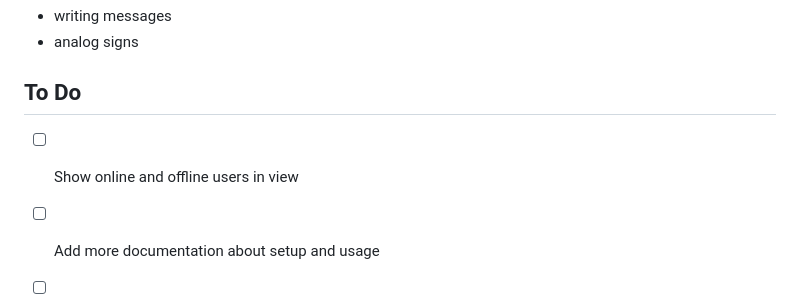
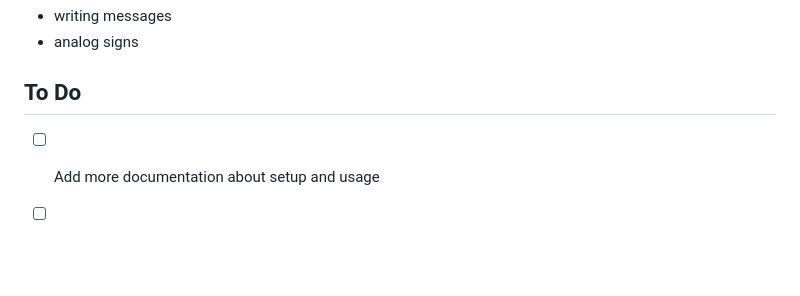
Before and after one commit to timo-reymann/fritzbox-based-presence, a Markdown page: README.md, the part around the change. Drawn GitHub-style; blank space fills up the shorter version.

```diff
--- a/README.md
+++ b/README.md
@@ -80,7 +80,6 @@ make build
 
 ## To Do
 
-- [ ] Show online and offline users in view
 - [ ] Add more documentation about setup and usage
 - [ ] Provide API with more information
 - [ ] Allow usage of custom template
```
